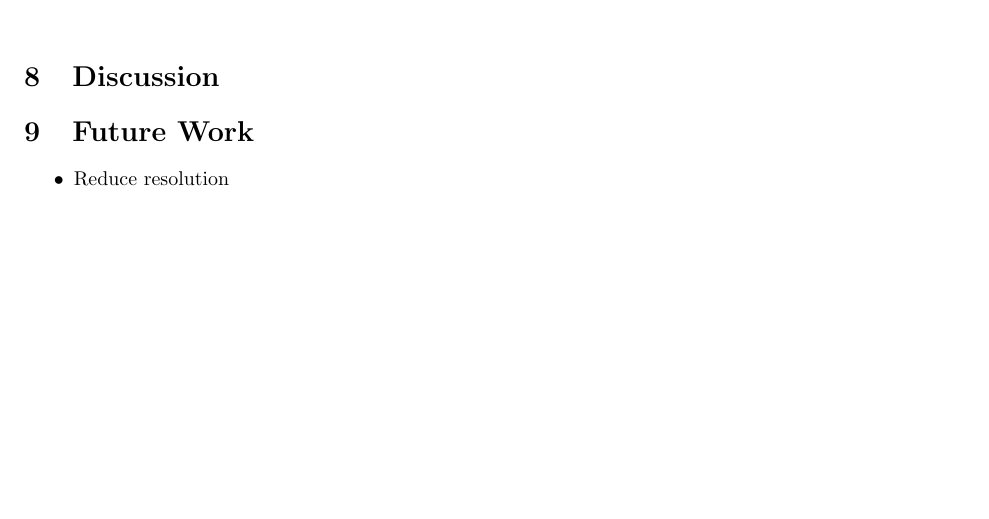
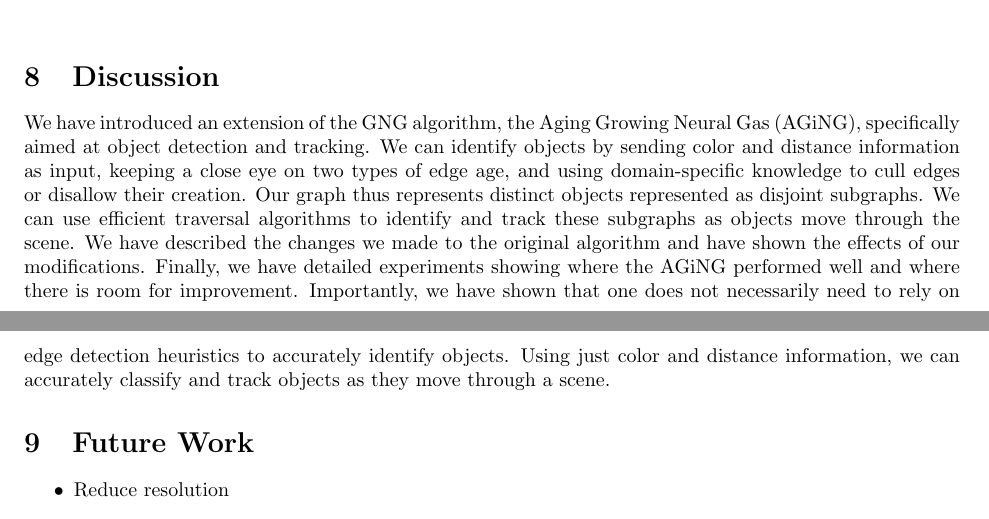
Before and after one commit to astromme/Neural-Object-Detection, a LaTeX paper (latex/final-report.tex): part of page 13 of 14 before the commit and two parts of pages 13 and 14 of 14 after it, the two joined at a grey line, cut so that both start at the same text, the shorter picture padded with empty space. Compiled offline with pdfLaTeX.

Commit message:
wrote discussion section of final paper. Now we just have future work to deal with

```diff
--- a/latex/final-report.tex
+++ b/latex/final-report.tex
@@ -344,6 +344,8 @@ Our modified implementation of Growing Neural Gas is not without its limitations
 \section{Discussion}
 \label{sec:discussion}
 
+We have introduced an extension of the GNG algorithm, the Aging Growing Neural Gas (AGiNG), specifically aimed at  object detection and tracking. We can identify objects by sending color and distance information as input, keeping a close eye on two types of edge age, and using domain-specific knowledge to cull edges or disallow their creation. Our graph thus represents distinct objects represented as disjoint subgraphs. We can use efficient traversal algorithms to identify and track these subgraphs as objects move through the scene. We have described the changes we made to the original algorithm and have shown the effects of our modifications. Finally, we have detailed experiments showing where the AGiNG performed well and where there is room for improvement. Importantly, we have shown that one does not necessarily need to rely on edge detection heuristics to accurately identify objects. Using just color and distance information, we can accurately classify and track objects as they move through a scene.
+
 \section{Future Work}
 \label{sec:future}
 
```
